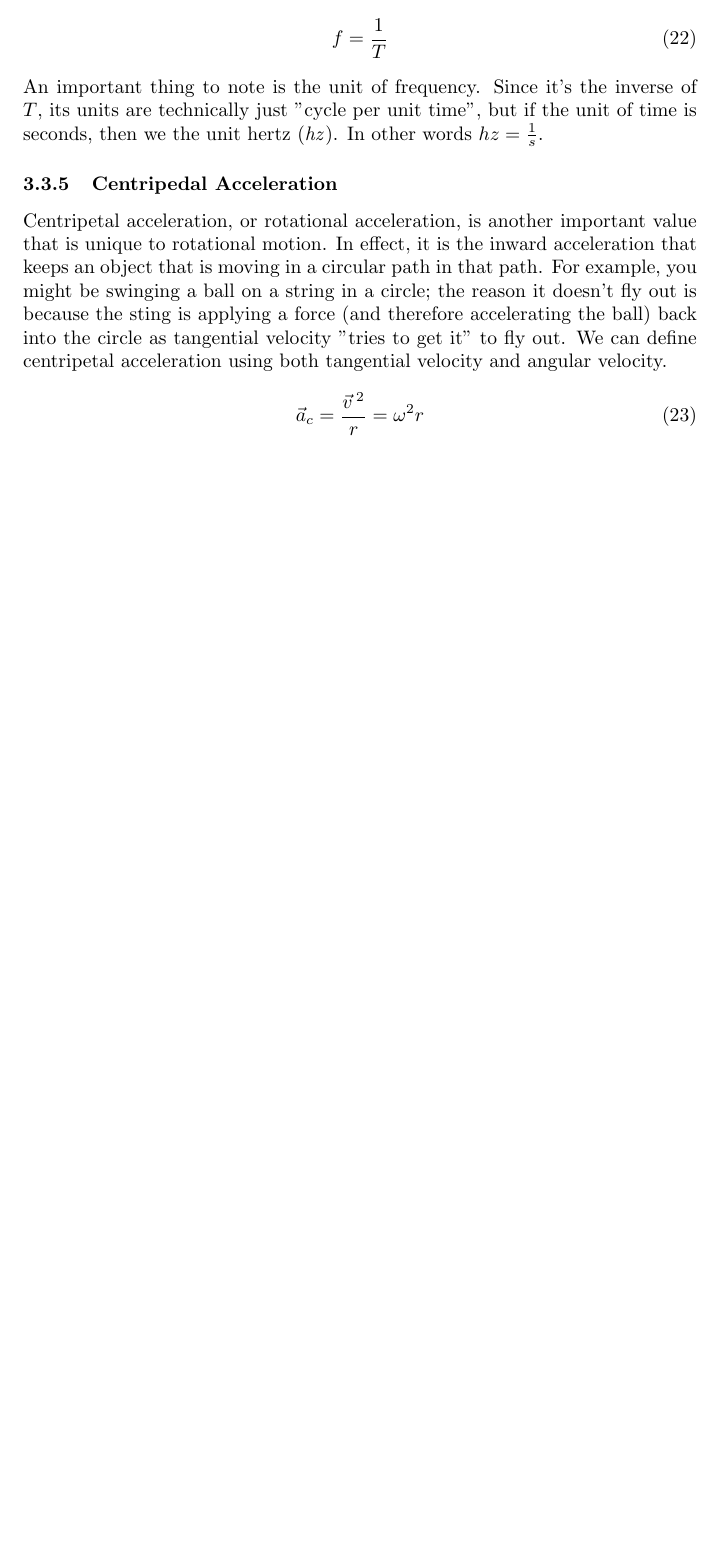
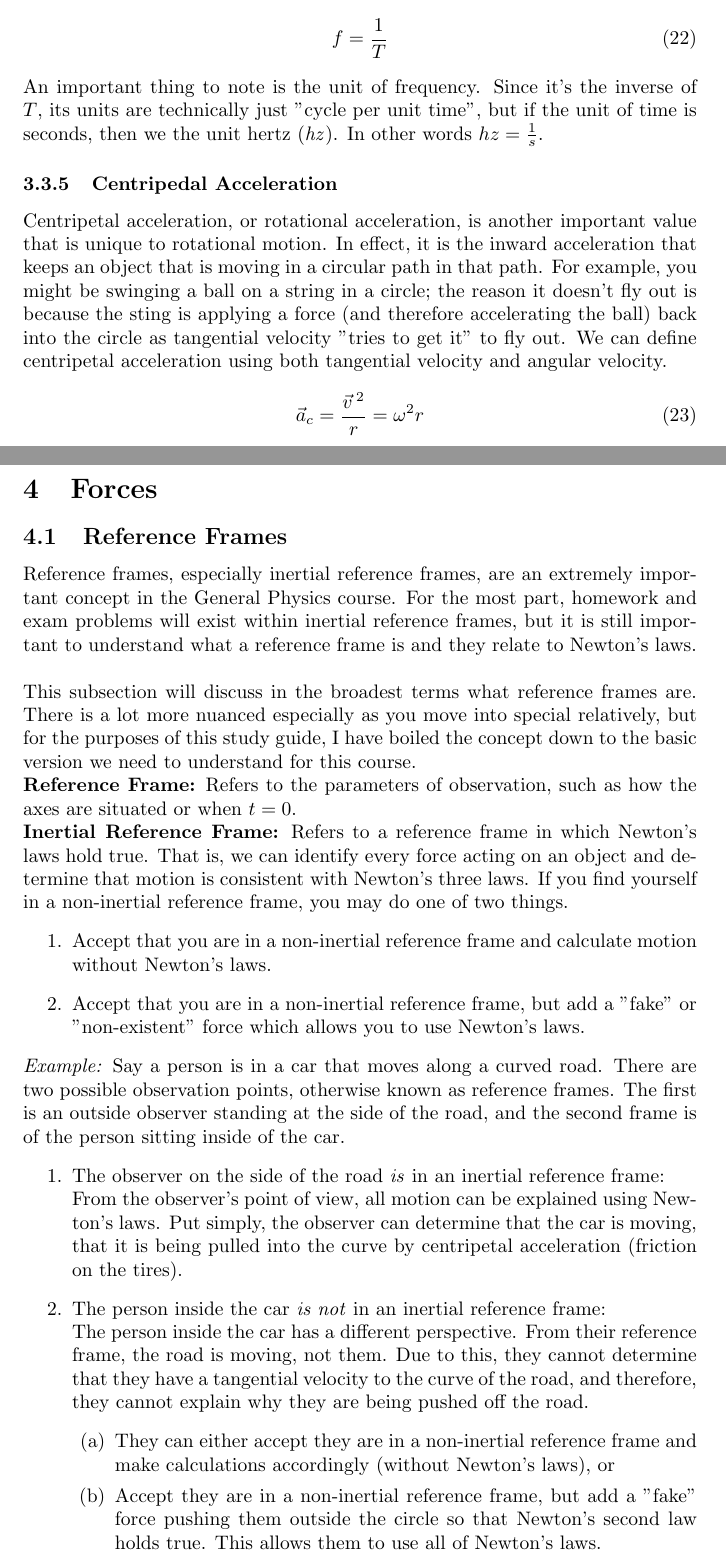
Before and after one commit to ZSR3004/study_guides, a LaTeX document (gen_phys/gen_phys.tex, which reads gen_phys/sections/forces.tex): part of page 6 of 6 before the commit and two parts of pages 6 and 7 of 9 after it, the two joined at a grey line, cut so that both start at the same text, the shorter picture padded with empty space. Compiled offline with pdfLaTeX.

Commit message:
added forces to new guide and split the force/torque section into two sections

```diff
--- /dev/null
+++ b/gen_phys/sections/forces.tex
@@ -0,0 +1,28 @@
+\section{Forces}
+\subsection{Reference Frames}
+Reference frames, especially inertial reference frames, are an extremely important concept in the General Physics course. For the most part, homework
+and exam problems will exist within inertial reference frames, but it is still important to understand what a reference frame is and they relate to
+Newton's laws. \\
+
+\noindent This subsection will discuss in the broadest terms what reference frames are. There is a lot more nuanced especially as you move into special
+relatively, but for the purposes of this study guide, I have boiled the concept down to the basic version we need to understand for this course.
+
+\noindent \textbf{Reference Frame:} Refers to the parameters of observation, such as how the axes are situated or when $t=0$.
+
+\noindent \textbf{Inertial Reference Frame:} Refers to a reference frame in which Newton's laws hold true. That is, we can identify every force
+acting on an object and determine that motion is consistent with Newton's three laws. If you find yourself in a non-inertial reference frame, you
+may do one of two things.
+\begin{enumerate}
+    \item Accept that you are in a non-inertial reference frame and calculate motion without Newton's laws.
+    \item Accept that you are in a non-inertial reference frame, but add a "fake" or "non-existent" force which allows you to use Newton's laws.
+\end{enumerate}
+\textit{Example:} Say a person is in a car that moves along a curved road. There are two possible observation points, otherwise known as reference frames. The first is an outside observer standing at the side of the road, and the second frame is of the person sitting inside of the car.
+\begin{enumerate}
+    \item The observer on the side of the road \textit{is} in an inertial reference frame: \\
+    From the observer's point of view, all motion can be explained using Newton's laws. Put simply, the observer can determine that the car is moving, that it is being pulled into the curve by centripetal acceleration (friction on the tires).
+    \item The person inside the car \textit{is not} in an inertial reference frame: \\
+    The person inside the car has a different perspective. From their reference frame, the road is moving, not them. Due to this, they cannot determine that they have a tangential velocity to the curve of the road, and therefore, they cannot explain why they are being pushed off the road.
+    \begin{enumerate}
+        \item They can either accept they are in a non-inertial reference frame and make calculations accordingly (without Newton's laws), or
+        \item Accept they are in a non-inertial reference frame, but add a "fake" force pushing them outside the circle so that Newton's second law holds true. This allows them to use all of Newton's laws.
+    \end{enumerate}
```
Also changed, not shown: gen_phys/gen_phys.tex (+3 -1 lines), gen_phys/gen_phys.pdf, gen_phys/sections/forces_torques.tex (deleted), gen_phys/sections/torques.tex (added), gen_phys/sections/forces.tex (49 more changed lines), 2 other files.
